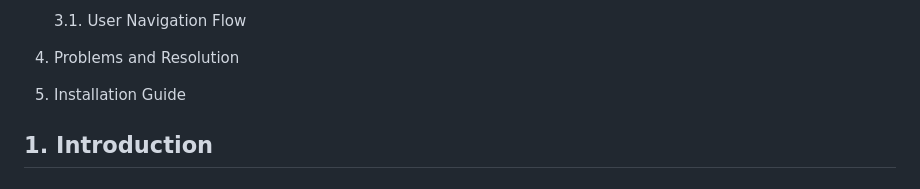
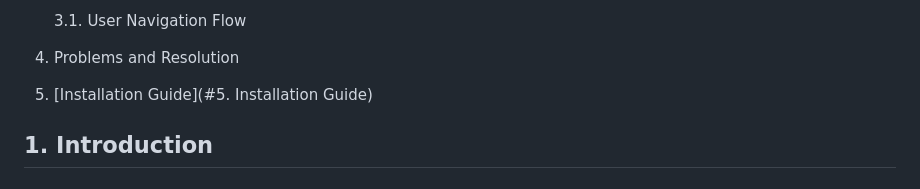
Before and after one commit to Anumak77/Codease, a Markdown page: technical_manual/technical_manual.md, the part around the change. Drawn GitHub-style.

Commit message:
contents page

```diff
--- a/technical_manual/technical_manual.md
+++ b/technical_manual/technical_manual.md
@@ -26,7 +26,7 @@ Table of contents
    3.1. User Navigation Flow
 
 4. Problems and Resolution
-5. Installation Guide
+5. [Installation Guide](#5. Installation Guide)
 
 
 
```
